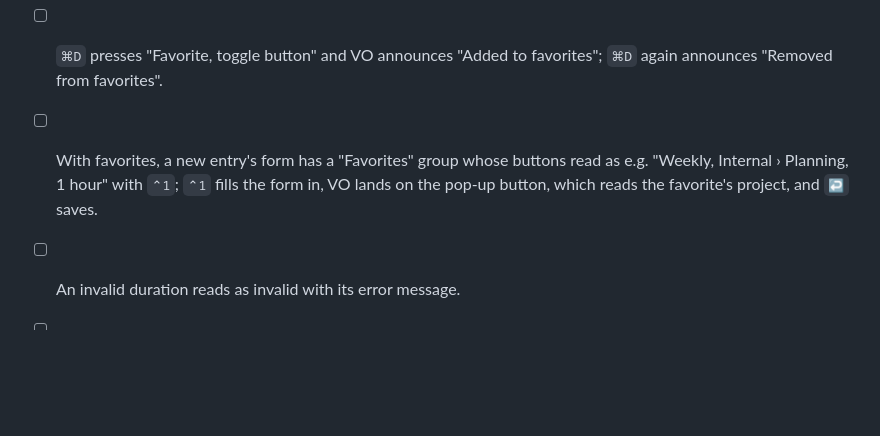
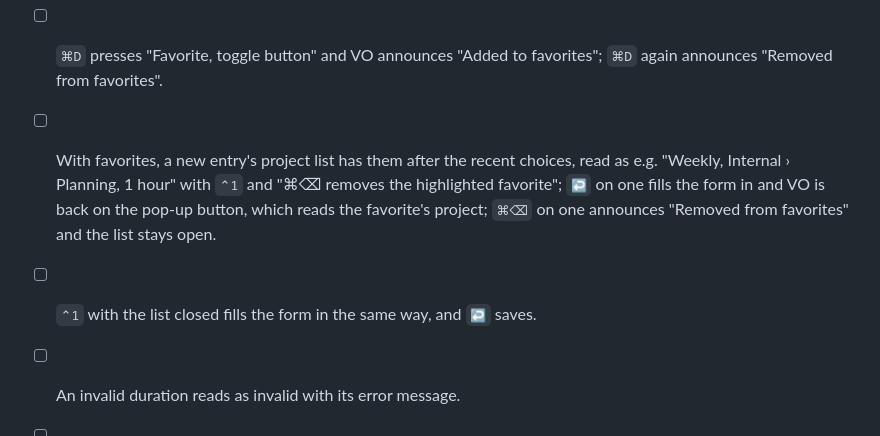
Before and after one commit to kuix/solidbar, a Markdown page: docs/voiceover-checklist.md, the part around the change. Drawn GitHub-style; blank space fills up the shorter version.

```diff
--- a/docs/voiceover-checklist.md
+++ b/docs/voiceover-checklist.md
@@ -38,7 +38,8 @@ Use a build installed in `/Applications`, with System Settings › Accessibility
 - [ ] `⌘1`/`⌘2` pick recent projects; VO reads the new value of the pop-up button.
 - [ ] `⌥2` selects "2 hours" (button reads as selected) and fills the duration.
 - [ ] `⌘D` presses "Favorite, toggle button" and VO announces "Added to favorites"; `⌘D` again announces "Removed from favorites".
-- [ ] With favorites, a new entry's form has a "Favorites" group whose buttons read as e.g. "Weekly, Internal › Planning, 1 hour" with `⌃1`; `⌃1` fills the form in, VO lands on the pop-up button, which reads the favorite's project, and `↩` saves.
+- [ ] With favorites, a new entry's project list has them after the recent choices, read as e.g. "Weekly, Internal › Planning, 1 hour" with `⌃1` and "⌘⌫ removes the highlighted favorite"; `↩` on one fills the form in and VO is back on the pop-up button, which reads the favorite's project; `⌘⌫` on one announces "Removed from favorites" and the list stays open.
+- [ ] `⌃1` with the list closed fills the form in the same way, and `↩` saves.
 - [ ] An invalid duration reads as invalid with its error message.
 - [ ] `↩` saves, VO announces "Added 2 hours", and focus returns to the list.
 - [ ] `⎋` (with the list closed) cancels and focus returns to the entry it came from.
```
Also changed, not shown: README.md (+3 -2 lines), docs/images/new-entry-dark.png, docs/images/new-entry-light.png, 7 other files.
